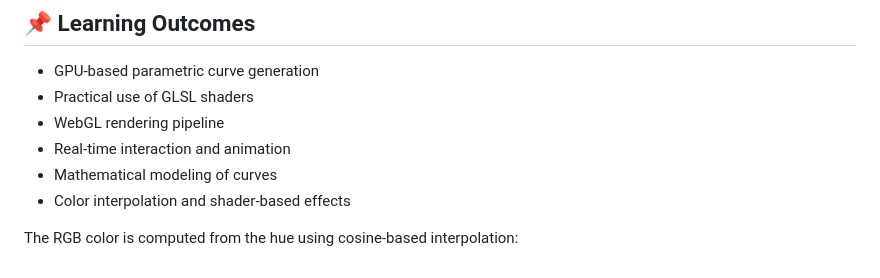
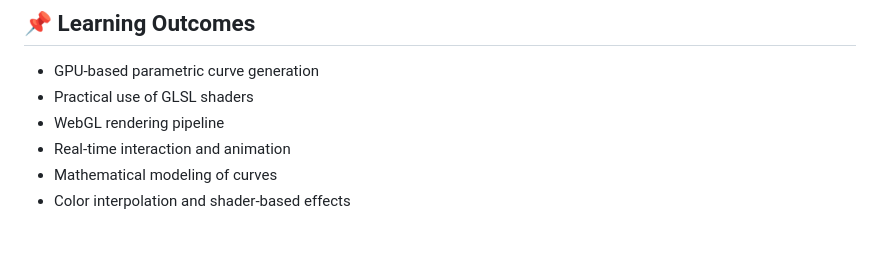
Before and after one commit to WalrusYT/2D-Parametric-Curves, a Markdown page: README.md, the part around the change. GitHub-like rendering; blank space fills up the shorter version.

```diff
--- a/README.md
+++ b/README.md
@@ -131,6 +131,3 @@ This approach ensures:
 - Real-time interaction and animation
 - Mathematical modeling of curves
 - Color interpolation and shader-based effects
-
-
-The RGB color is computed from the hue using cosine-based interpolation:
```
